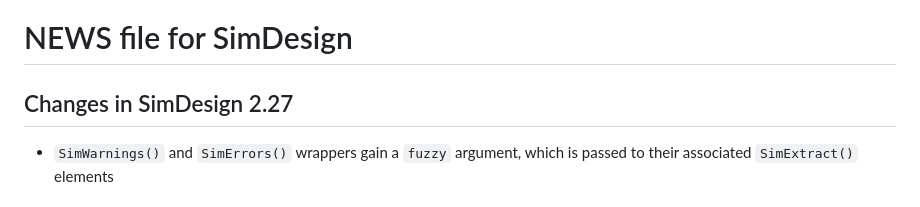
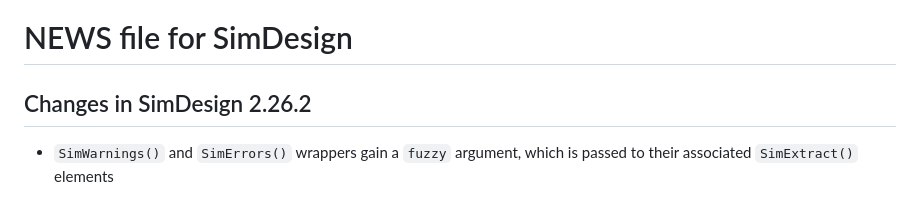
Before and after one commit to philchalmers/SimDesign, a Markdown page: NEWS.md, the part around the change. GitHub-like rendering.

Commit message:
update news

```diff
--- a/NEWS.md
+++ b/NEWS.md
@@ -1,6 +1,6 @@
 # NEWS file for SimDesign
 
-## Changes in SimDesign 2.27
+## Changes in SimDesign 2.26.2
 
 - `SimWarnings()` and `SimErrors()` wrappers gain a `fuzzy` argument,
   which is passed to their associated `SimExtract()` elements
```
